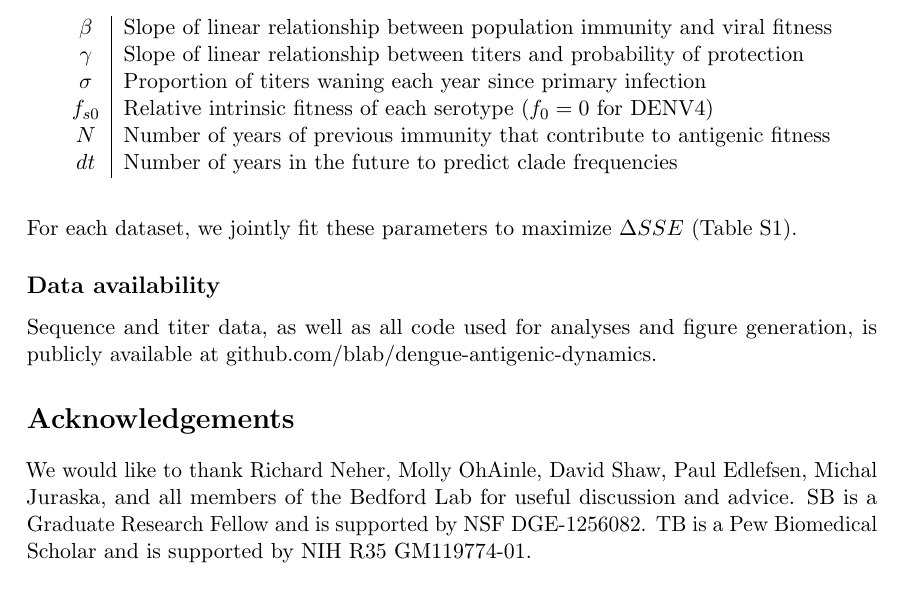
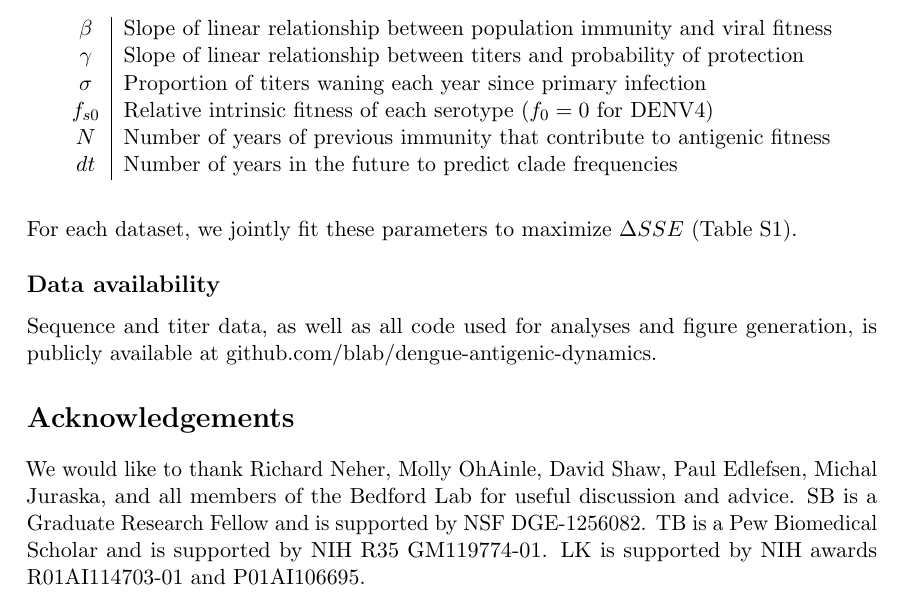
Before and after one commit to blab/dengue-antigenic-dynamics, a LaTeX paper (manuscript/dengue-antigenic-dynamics.tex): part of page 18 of 25, cut so that both start at the same text. Compiled offline with pdfLaTeX.

Commit message:
Add Leah's funding info

```diff
--- a/manuscript/dengue-antigenic-dynamics.tex
+++ b/manuscript/dengue-antigenic-dynamics.tex
@@ -583,7 +583,7 @@ Sequence and titer data, as well as all code used for analyses and figure genera
 We would like to thank Richard Neher, Molly OhAinle, David Shaw, Paul Edlefsen, Michal Juraska, and all members of the Bedford Lab for useful discussion and advice.
 SB is a Graduate Research Fellow and is supported by NSF DGE-1256082.
 TB is a Pew Biomedical Scholar and is supported by NIH R35 GM119774-01.
-% LK is supported by Grant NIH R01 AI114703-01 and NIH P01 AI106695.
+LK is supported by NIH awards R01AI114703-01 and P01AI106695.
 
 \bibliographystyle{format}
 \bibliography{dengue-antigenic-dynamics}
```
